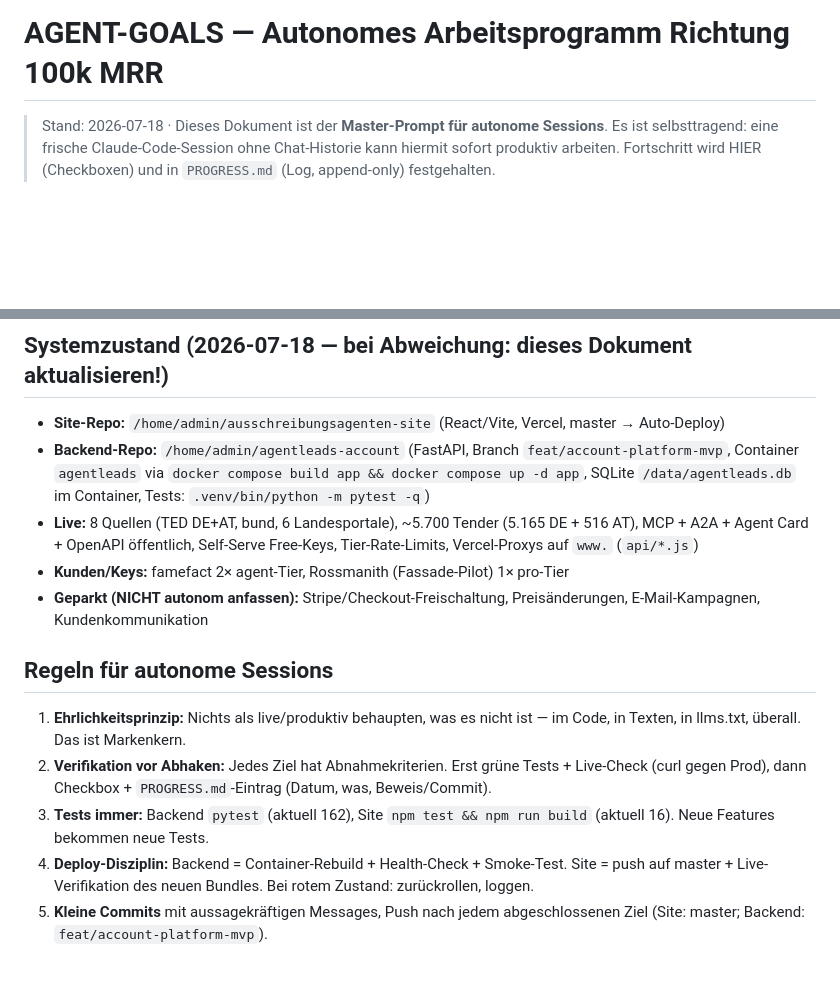
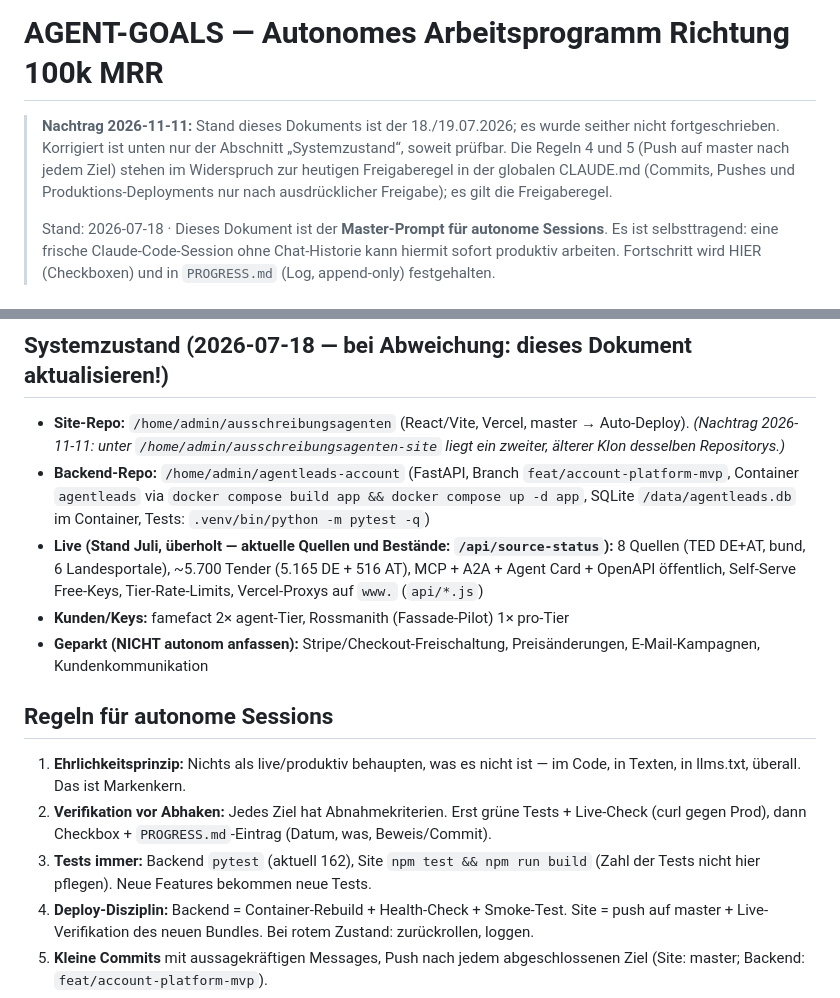
Before and after one commit to shufflethis/ausschreibungsagenten, a Markdown page: AGENT-GOALS.md, 2 parts joined by grey strips. Drawn GitHub-style; blank space fills up the shorter version.

```diff
--- a/AGENT-GOALS.md
+++ b/AGENT-GOALS.md
@@ -1,5 +1,11 @@
 # AGENT-GOALS — Autonomes Arbeitsprogramm Richtung 100k MRR
 
+> **Nachtrag 2026-11-11:** Stand dieses Dokuments ist der 18./19.07.2026; es wurde seither nicht
+> fortgeschrieben. Korrigiert ist unten nur der Abschnitt „Systemzustand“, soweit prüfbar. Die Regeln 4
+> und 5 (Push auf master nach jedem Ziel) stehen im Widerspruch zur heutigen Freigaberegel in der
+> globalen CLAUDE.md (Commits, Pushes und Produktions-Deployments nur nach ausdrücklicher Freigabe);
+> es gilt die Freigaberegel.
+>
 > Stand: 2026-07-18 · Dieses Dokument ist der **Master-Prompt für autonome Sessions**.
 > Es ist selbsttragend: eine frische Claude-Code-Session ohne Chat-Historie kann hiermit
 > sofort produktiv arbeiten. Fortschritt wird HIER (Checkboxen) und in `PROGRESS.md`
@@ -21,11 +27,12 @@ eines davon einzahlen, sonst ist sie Spielerei.
 
 ## Systemzustand (2026-07-18 — bei Abweichung: dieses Dokument aktualisieren!)
 
-- **Site-Repo:** `/home/admin/ausschreibungsagenten-site` (React/Vite, Vercel, master → Auto-Deploy)
+- **Site-Repo:** `/home/admin/ausschreibungsagenten` (React/Vite, Vercel, master → Auto-Deploy).
+  *(Nachtrag 2026-11-11: unter `/home/admin/ausschreibungsagenten-site` liegt ein zweiter, älterer Klon desselben Repositorys.)*
 - **Backend-Repo:** `/home/admin/agentleads-account` (FastAPI, Branch `feat/account-platform-mvp`,
   Container `agentleads` via `docker compose build app && docker compose up -d app`,
   SQLite `/data/agentleads.db` im Container, Tests: `.venv/bin/python -m pytest -q`)
-- **Live:** 8 Quellen (TED DE+AT, bund, 6 Landesportale), ~5.700 Tender (5.165 DE + 516 AT),
+- **Live (Stand Juli, überholt — aktuelle Quellen und Bestände: `/api/source-status`):** 8 Quellen (TED DE+AT, bund, 6 Landesportale), ~5.700 Tender (5.165 DE + 516 AT),
   MCP + A2A + Agent Card + OpenAPI öffentlich, Self-Serve Free-Keys, Tier-Rate-Limits,
   Vercel-Proxys auf `www.` (`api/*.js`)
 - **Kunden/Keys:** famefact 2× agent-Tier, Rossmanith (Fassade-Pilot) 1× pro-Tier
@@ -38,7 +45,7 @@ eines davon einzahlen, sonst ist sie Spielerei.
    in Texten, in llms.txt, überall. Das ist Markenkern.
 2. **Verifikation vor Abhaken:** Jedes Ziel hat Abnahmekriterien. Erst grüne Tests + Live-Check
    (curl gegen Prod), dann Checkbox + `PROGRESS.md`-Eintrag (Datum, was, Beweis/Commit).
-3. **Tests immer:** Backend `pytest` (aktuell 162), Site `npm test && npm run build` (aktuell 16).
+3. **Tests immer:** Backend `pytest` (aktuell 162), Site `npm test && npm run build` (Zahl der Tests nicht hier pflegen).
    Neue Features bekommen neue Tests.
 4. **Deploy-Disziplin:** Backend = Container-Rebuild + Health-Check + Smoke-Test. Site = push
    auf master + Live-Verifikation des neuen Bundles. Bei rotem Zustand: zurückrollen, loggen.
```
Also changed, not shown: GOALS.md (+11 -6 lines), PROGRESS.md (+32 -0 lines).
